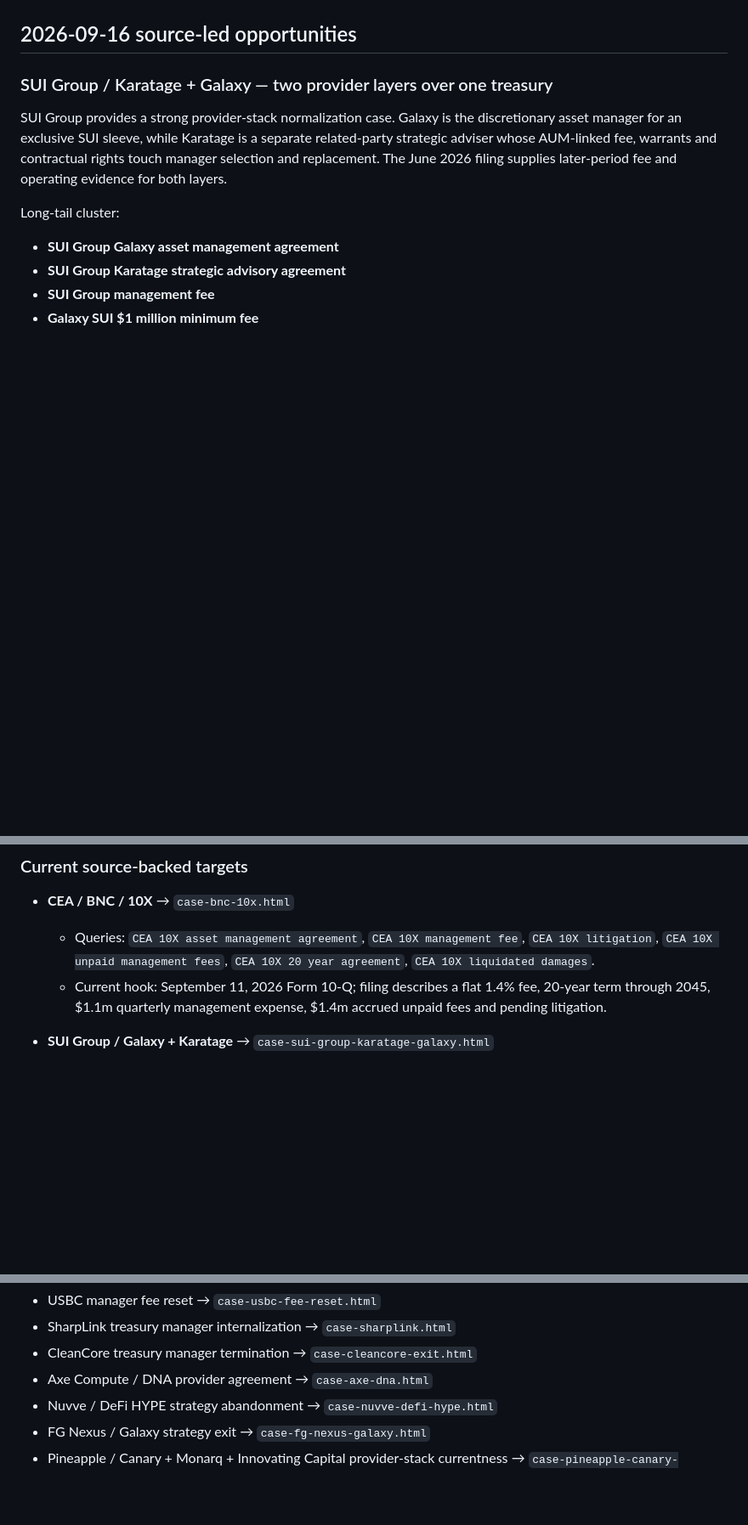
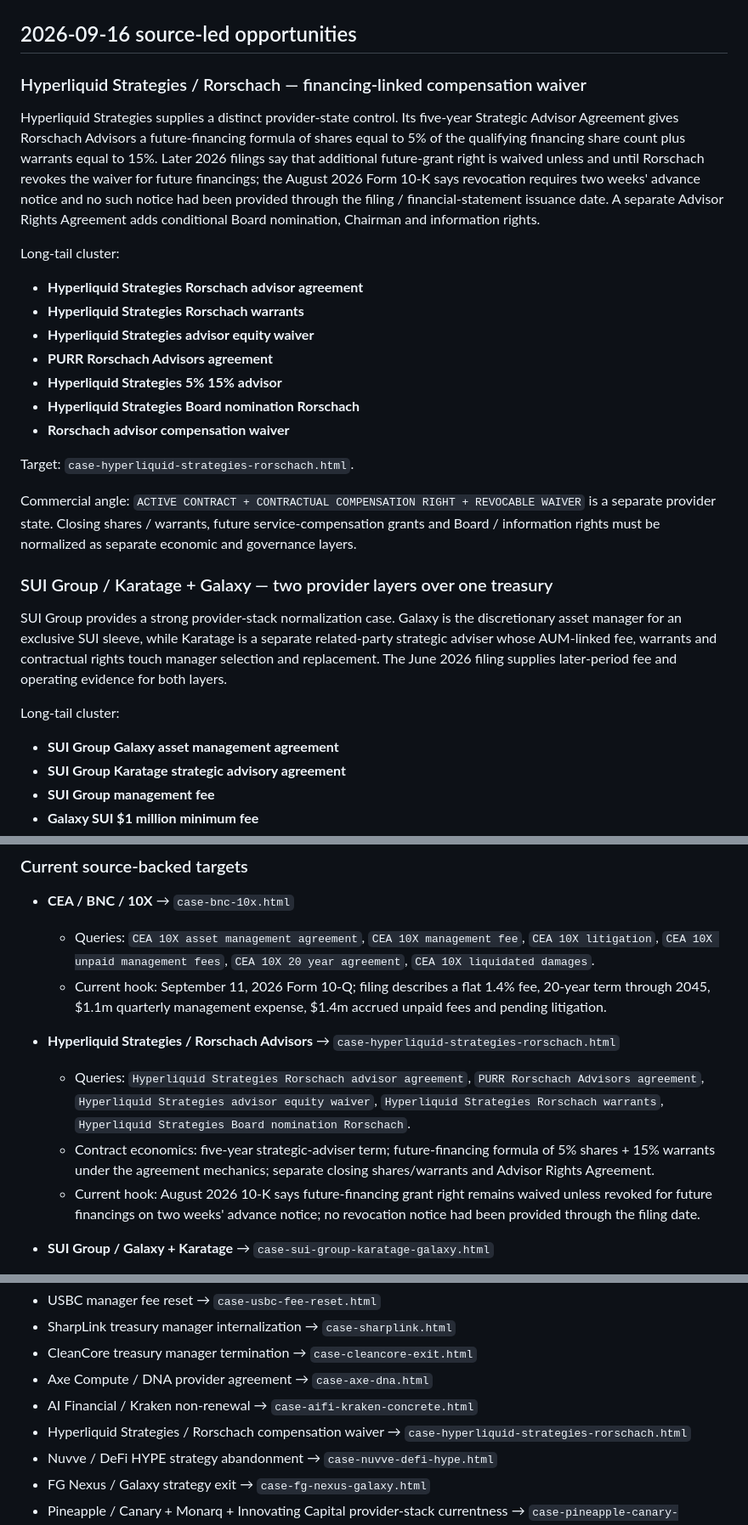
Before and after one commit to EDI-OLEG/dat-provider-research-site, a Markdown page: SEO_KEYWORD_MAP.md, 3 parts joined by grey strips. Shown at 85% size. GitHub-like rendering; blank space fills up the shorter version.

Commit message:
Add Hyperliquid Rorschach waiver SEO cluster

```diff
--- a/SEO_KEYWORD_MAP.md
+++ b/SEO_KEYWORD_MAP.md
@@ -63,6 +63,23 @@ As of **2026-09-16**, a fresh public web search for `site:datproviderresearch.co
    - Do **not** make this the homepage primary keyword. Use only where the page clearly narrows to provider-contract economics.
 
 ## 2026-09-16 source-led opportunities
+
+### Hyperliquid Strategies / Rorschach — financing-linked compensation waiver
+
+Hyperliquid Strategies supplies a distinct provider-state control. Its five-year Strategic Advisor Agreement gives Rorschach Advisors a future-financing formula of shares equal to 5% of the qualifying financing share count plus warrants equal to 15%. Later 2026 filings say that additional future-grant right is waived unless and until Rorschach revokes the waiver for future financings; the August 2026 Form 10-K says revocation requires two weeks' advance notice and no such notice had been provided through the filing / financial-statement issuance date. A separate Advisor Rights Agreement adds conditional Board nomination, Chairman and information rights.
+
+Long-tail cluster:
+- **Hyperliquid Strategies Rorschach advisor agreement**
+- **Hyperliquid Strategies Rorschach warrants**
+- **Hyperliquid Strategies advisor equity waiver**
+- **PURR Rorschach Advisors agreement**
+- **Hyperliquid Strategies 5% 15% advisor**
+- **Hyperliquid Strategies Board nomination Rorschach**
+- **Rorschach advisor compensation waiver**
+
+Target: `case-hyperliquid-strategies-rorschach.html`.
+
+Commercial angle: `ACTIVE CONTRACT + CONTRACTUAL COMPENSATION RIGHT + REVOCABLE WAIVER` is a separate provider state. Closing shares / warrants, future service-compensation grants and Board / information rights must be normalized as separate economic and governance layers.
 
 ### SUI Group / Karatage + Galaxy — two provider layers over one treasury
 
@@ -190,6 +207,11 @@ Commercial angle: this is not just a termination query. It is a Board / CFO life
   - Queries: `CEA 10X asset management agreement`, `CEA 10X management fee`, `CEA 10X litigation`, `CEA 10X unpaid management fees`, `CEA 10X 20 year agreement`, `CEA 10X liquidated damages`.
   - Current hook: September 11, 2026 Form 10-Q; filing describes a flat 1.4% fee, 20-year term through 2045, $1.1m quarterly management expense, $1.4m accrued unpaid fees and pending litigation.
 
+- **Hyperliquid Strategies / Rorschach Advisors** → `case-hyperliquid-strategies-rorschach.html`
+  - Queries: `Hyperliquid Strategies Rorschach advisor agreement`, `PURR Rorschach Advisors agreement`, `Hyperliquid Strategies advisor equity waiver`, `Hyperliquid Strategies Rorschach warrants`, `Hyperliquid Strategies Board nomination Rorschach`.
+  - Contract economics: five-year strategic-adviser term; future-financing formula of 5% shares + 15% warrants under the agreement mechanics; separate closing shares/warrants and Advisor Rights Agreement.
+  - Current hook: August 2026 10-K says future-financing grant right remains waived unless revoked for future financings on two weeks' advance notice; no revocation notice had been provided through the filing date.
+
 - **SUI Group / Galaxy + Karatage** → `case-sui-group-karatage-galaxy.html`
   - Queries: `SUI Group Galaxy asset management agreement`, `SUI Group Karatage strategic advisory agreement`, `SUI Group management fee`, `Galaxy SUI 1 million minimum fee`, `Karatage SUI warrants`, `SUI Group related party adviser`.
   - Manager layer: Galaxy 0.60%–0.80% annual asset-based fee, $1M annual minimum, five-year term and exclusive first-$750M / 50%-above-$750M allocation mechanics.
@@ -271,6 +293,8 @@ Existing long-tail:
 - SharpLink treasury manager internalization → `case-sharplink.html`
 - CleanCore treasury manager termination → `case-cleancore-exit.html`
 - Axe Compute / DNA provider agreement → `case-axe-dna.html`
+- AI Financial / Kraken non-renewal → `case-aifi-kraken-concrete.html`
+- Hyperliquid Strategies / Rorschach compensation waiver → `case-hyperliquid-strategies-rorschach.html`
 - Nuvve / DeFi HYPE strategy abandonment → `case-nuvve-defi-hype.html`
 - FG Nexus / Galaxy strategy exit → `case-fg-nexus-galaxy.html`
 - Pineapple / Canary + Monarq + Innovating Capital provider-stack currentness → `case-pineapple-canary-monarq.html`
```
Also changed, not shown: other parts of SEO_KEYWORD_MAP.md (+1 -0 lines).
